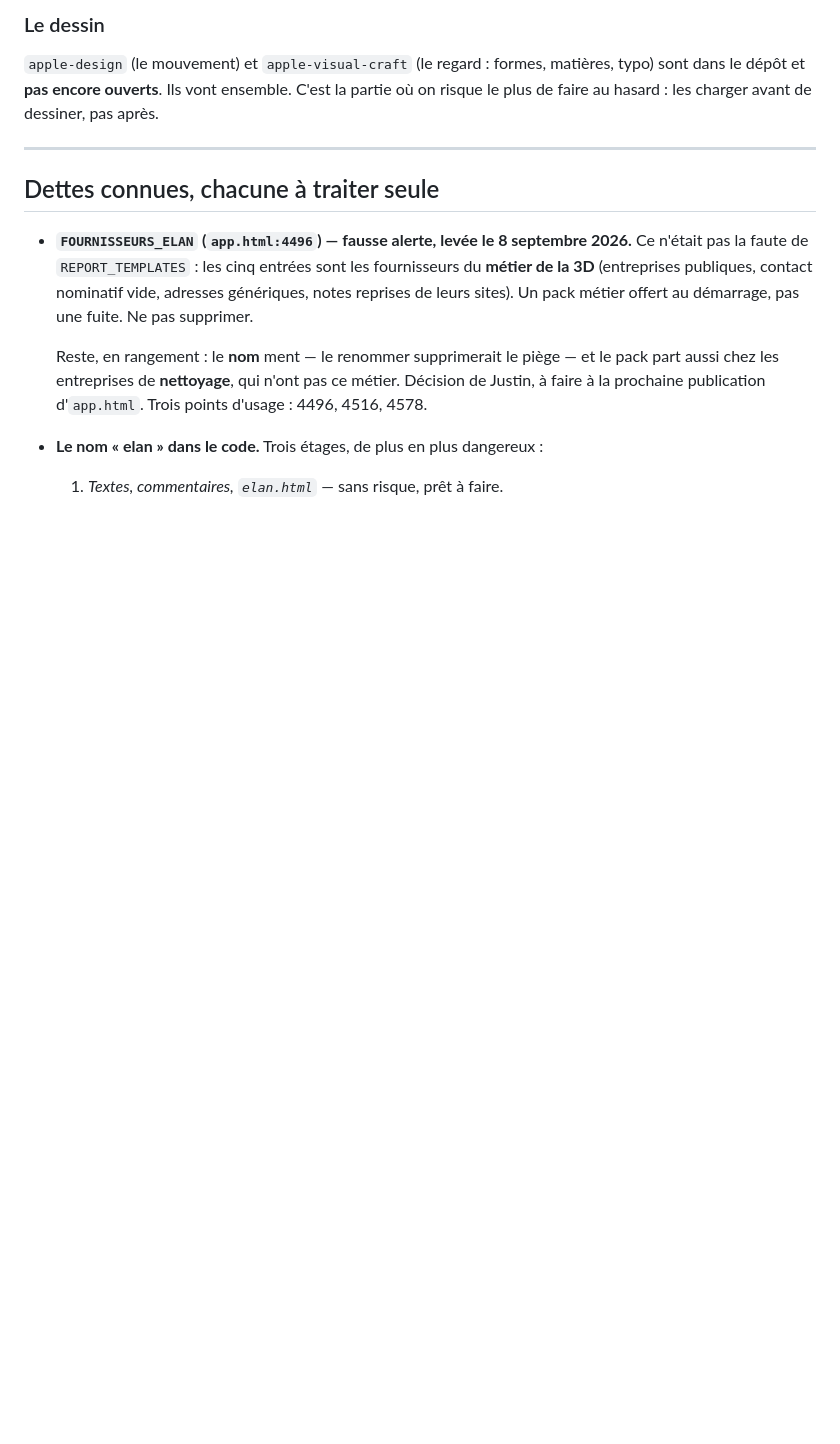
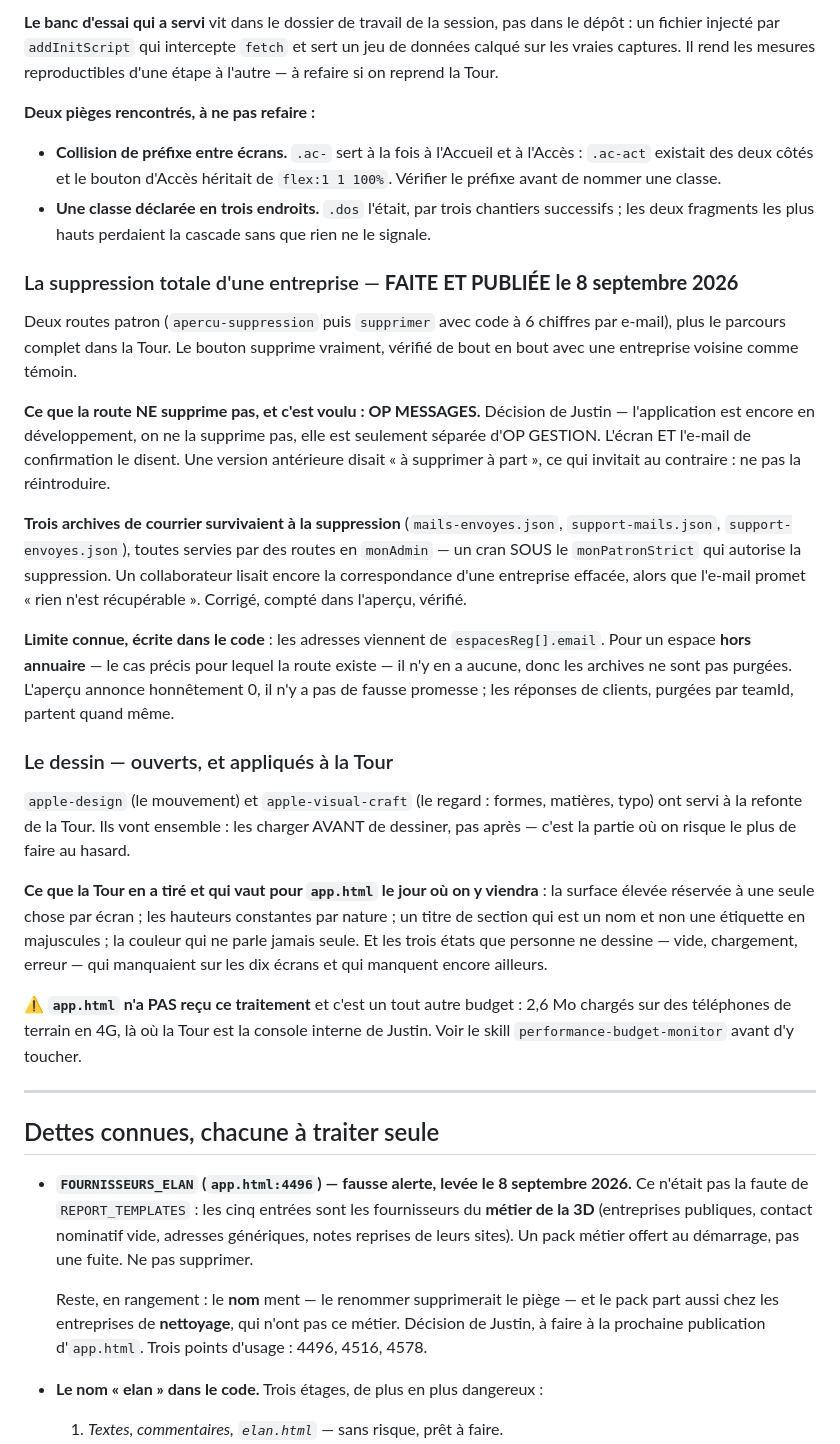
Before and after one commit to justino17-cmd/elangestion.github.io, a Markdown page: REPRISE.md, the part around one of its changes. GitHub-like rendering; blank space fills up the shorter version.

```diff
--- a/REPRISE.md
+++ b/REPRISE.md
@@ -60,8 +83,51 @@ deux côtés bêta/public, Surveillance par catégorie.
 
-### Le dessin
+**Le banc d'essai qui a servi** vit dans le dossier de travail de la session, pas dans le
+dépôt : un fichier injecté par `addInitScript` qui intercepte `fetch` et sert un jeu de
+données calqué sur les vraies captures. Il rend les mesures reproductibles d'une étape à
+l'autre — à refaire si on reprend la Tour.
+
+**Deux pièges rencontrés, à ne pas refaire :**
+- **Collision de préfixe entre écrans.** `.ac-` sert à la fois à l'Accueil et à l'Accès :
+  `.ac-act` existait des deux côtés et le bouton d'Accès héritait de `flex:1 1 100%`.
+  Vérifier le préfixe avant de nommer une classe.
+- **Une classe déclarée en trois endroits.** `.dos` l'était, par trois chantiers successifs ;
+  les deux fragments les plus hauts perdaient la cascade sans que rien ne le signale.
+
+### La suppression totale d'une entreprise — **FAITE ET PUBLIÉE le 8 septembre 2026**
+Deux routes patron (`apercu-suppression` puis `supprimer` avec code à 6 chiffres par e-mail),
+plus le parcours complet dans la Tour. Le bouton supprime vraiment, vérifié de bout en bout
+avec une entreprise voisine comme témoin.
+
+**Ce que la route NE supprime pas, et c'est voulu : OP MESSAGES.** Décision de Justin —
+l'application est encore en développement, on ne la supprime pas, elle est seulement séparée
+d'OP GESTION. L'écran ET l'e-mail de confirmation le disent. Une version antérieure disait
+« à supprimer à part », ce qui invitait au contraire : ne pas la réintroduire.
+
+**Trois archives de courrier survivaient à la suppression** (`mails-envoyes.json`,
+`support-mails.json`, `support-envoyes.json`), toutes servies par des routes en `monAdmin` —
+un cran SOUS le `monPatronStrict` qui autorise la suppression. Un collaborateur lisait encore
+la correspondance d'une entreprise effacée, alors que l'e-mail promet « rien n'est
+récupérable ». Corrigé, compté dans l'aperçu, vérifié.
+
+**Limite connue, écrite dans le code** : les adresses viennent de `espacesReg[].email`. Pour
+un espace **hors annuaire** — le cas précis pour lequel la route existe — il n'y en a aucune,
+donc les archives ne sont pas purgées. L'aperçu annonce honnêtement 0, il n'y a pas de fausse
+promesse ; les réponses de clients, purgées par teamId, partent quand même.
+
+### Le dessin — ouverts, et appliqués à la Tour
 `apple-design` (le mouvement) et `apple-visual-craft` (le regard : formes, matières, typo)
-sont dans le dépôt et **pas encore ouverts**. Ils vont ensemble. C'est la partie où on risque
-le plus de faire au hasard : les charger avant de dessiner, pas après.
+ont servi à la refonte de la Tour. Ils vont ensemble : les charger AVANT de dessiner, pas
+après — c'est la partie où on risque le plus de faire au hasard.
+
+**Ce que la Tour en a tiré et qui vaut pour `app.html` le jour où on y viendra** : la surface
+élevée réservée à une seule chose par écran ; les hauteurs constantes par nature ; un titre de
+section qui est un nom et non une étiquette en majuscules ; la couleur qui ne parle jamais
+seule. Et les trois états que personne ne dessine — vide, chargement, erreur — qui manquaient
+sur les dix écrans et qui manquent encore ailleurs.
+
+⚠️ **`app.html` n'a PAS reçu ce traitement** et c'est un tout autre budget : 2,6 Mo chargés
+sur des téléphones de terrain en 4G, là où la Tour est la console interne de Justin. Voir le
+skill `performance-budget-monitor` avant d'y toucher.
 
 ---
 
```
Also changed, not shown: other parts of REPRISE.md (+53 -30 lines).
